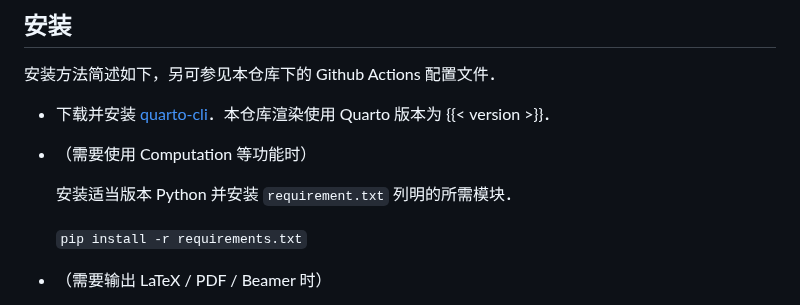
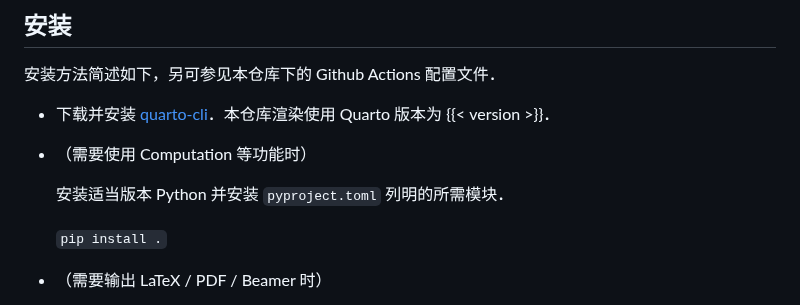
Before and after one commit to sun123zxy/sunquartex, a Markdown page: README.md, the part around the change. Drawn GitHub-style.

```diff
--- a/README.md
+++ b/README.md
@@ -24,9 +24,9 @@
 
 - （需要使用 Computation 等功能时）
 
-  安装适当版本 Python 并安装  `requirement.txt` 列明的所需模块．
+  安装适当版本 Python 并安装 `pyproject.toml` 列明的所需模块．
 
-  `pip install -r requirements.txt`
+  `pip install .`
 
 - （需要输出 LaTeX / PDF / Beamer 时）
 
```
